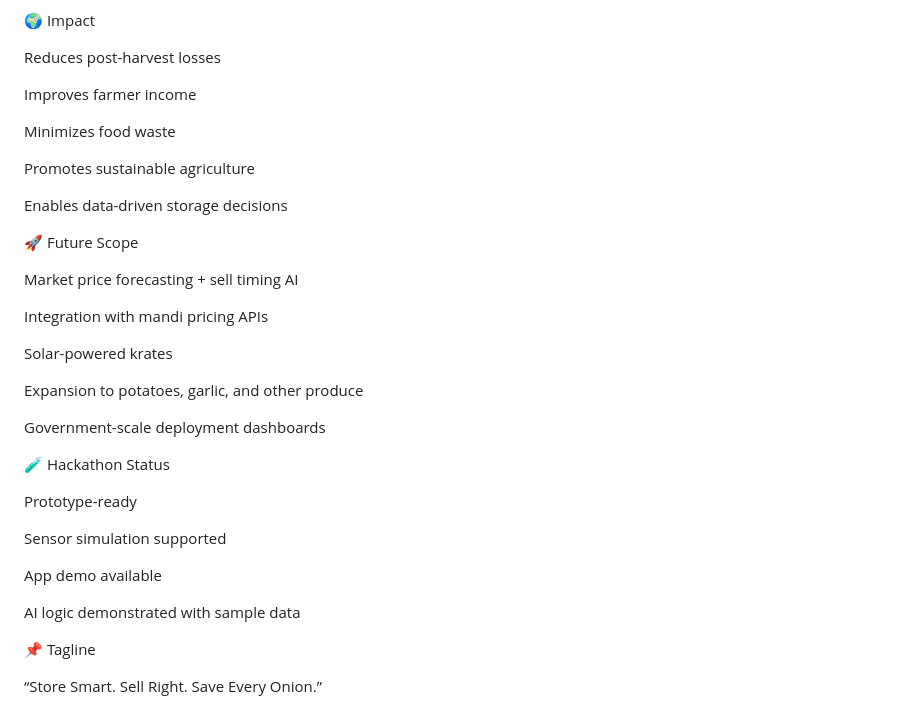
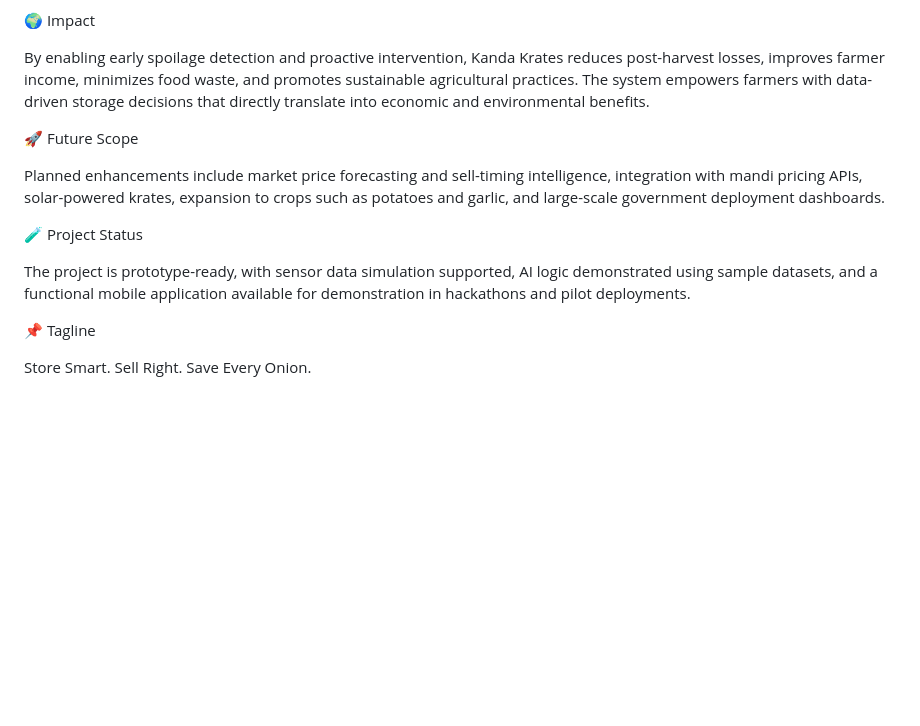
Before and after one commit to arnav1609/KANDA_KRATES, a Markdown page: README.md, the part around one of its changes. Rendered like a GitHub page; blank space fills up the shorter version.

```diff
--- a/README.md
+++ b/README.md
@@ -202,38 +50,16 @@ Agri-logistics and mandis
 
 🌍 Impact
 
-Reduces post-harvest losses
-
-Improves farmer income
-
-Minimizes food waste
-
-Promotes sustainable agriculture
-
-Enables data-driven storage decisions
+By enabling early spoilage detection and proactive intervention, Kanda Krates reduces post-harvest losses, improves farmer income, minimizes food waste, and promotes sustainable agricultural practices. The system empowers farmers with data-driven storage decisions that directly translate into economic and environmental benefits.
 
 🚀 Future Scope
 
-Market price forecasting + sell timing AI
+Planned enhancements include market price forecasting and sell-timing intelligence, integration with mandi pricing APIs, solar-powered krates, expansion to crops such as potatoes and garlic, and large-scale government deployment dashboards.
 
-Integration with mandi pricing APIs
+🧪 Project Status
 
-Solar-powered krates
-
-Expansion to potatoes, garlic, and other produce
-
-Government-scale deployment dashboards
-
-🧪 Hackathon Status
-
-Prototype-ready
-
-Sensor simulation supported
-
-App demo available
-
-AI logic demonstrated with sample data
+The project is prototype-ready, with sensor data simulation supported, AI logic demonstrated using sample datasets, and a functional mobile application available for demonstration in hackathons and pilot deployments.
 
 📌 Tagline
 
-“Store Smart. Sell Right. Save Every Onion.”
+Store Smart. Sell Right. Save Every Onion.
```
Also changed, not shown: other parts of README.md (+23 -175 lines).
